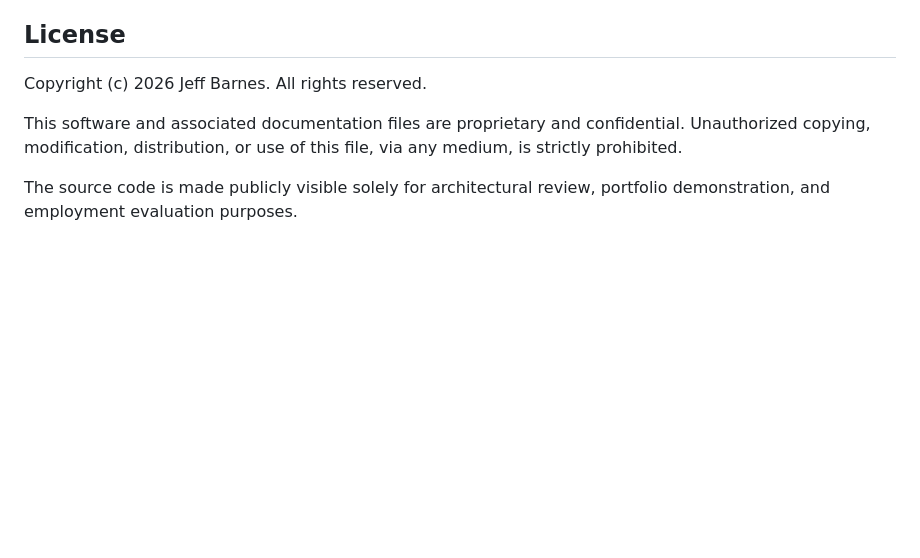
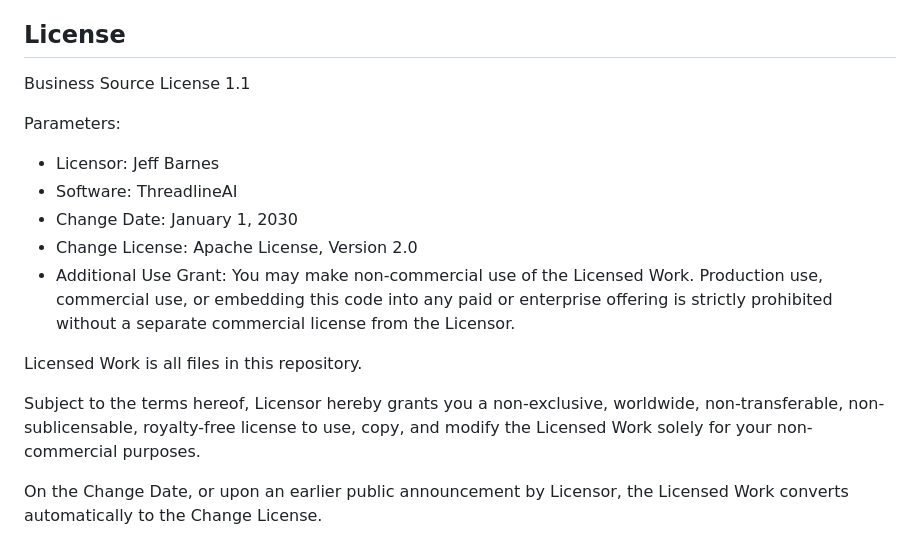
Before and after one commit to grumpystrongman/ThreadlineAI, a Markdown page: README.md, the part around the change. Rendered like a GitHub page; blank space fills up the shorter version.

Commit message:
Revise license to Business Source License 1.1
Updated license terms and conditions for ThreadlineAI.

```diff
--- a/README.md
+++ b/README.md
@@ -114,11 +114,22 @@ ThreadlineAI should never behave like invisible spyware. Capture should be visib
 
 ## License
 
-Copyright (c) 2026 Jeff Barnes. All rights reserved.
+Business Source License 1.1
 
-This software and associated documentation files are proprietary and confidential.
-Unauthorized copying, modification, distribution, or use of this file, via any medium,
-is strictly prohibited.
+Parameters:
+- Licensor: Jeff Barnes
+- Software: ThreadlineAI
+- Change Date: January 1, 2030
+- Change License: Apache License, Version 2.0
+- Additional Use Grant: You may make non-commercial use of the Licensed Work.
+  Production use, commercial use, or embedding this code into any paid or enterprise
+  offering is strictly prohibited without a separate commercial license from the Licensor.
 
-The source code is made publicly visible solely for architectural review, portfolio
-demonstration, and employment evaluation purposes.
+Licensed Work is all files in this repository.
+
+Subject to the terms hereof, Licensor hereby grants you a non-exclusive, worldwide,
+non-transferable, non-sublicensable, royalty-free license to use, copy, and modify
+the Licensed Work solely for your non-commercial purposes.
+
+On the Change Date, or upon an earlier public announcement by Licensor, the Licensed
+Work converts automatically to the Change License.
```
